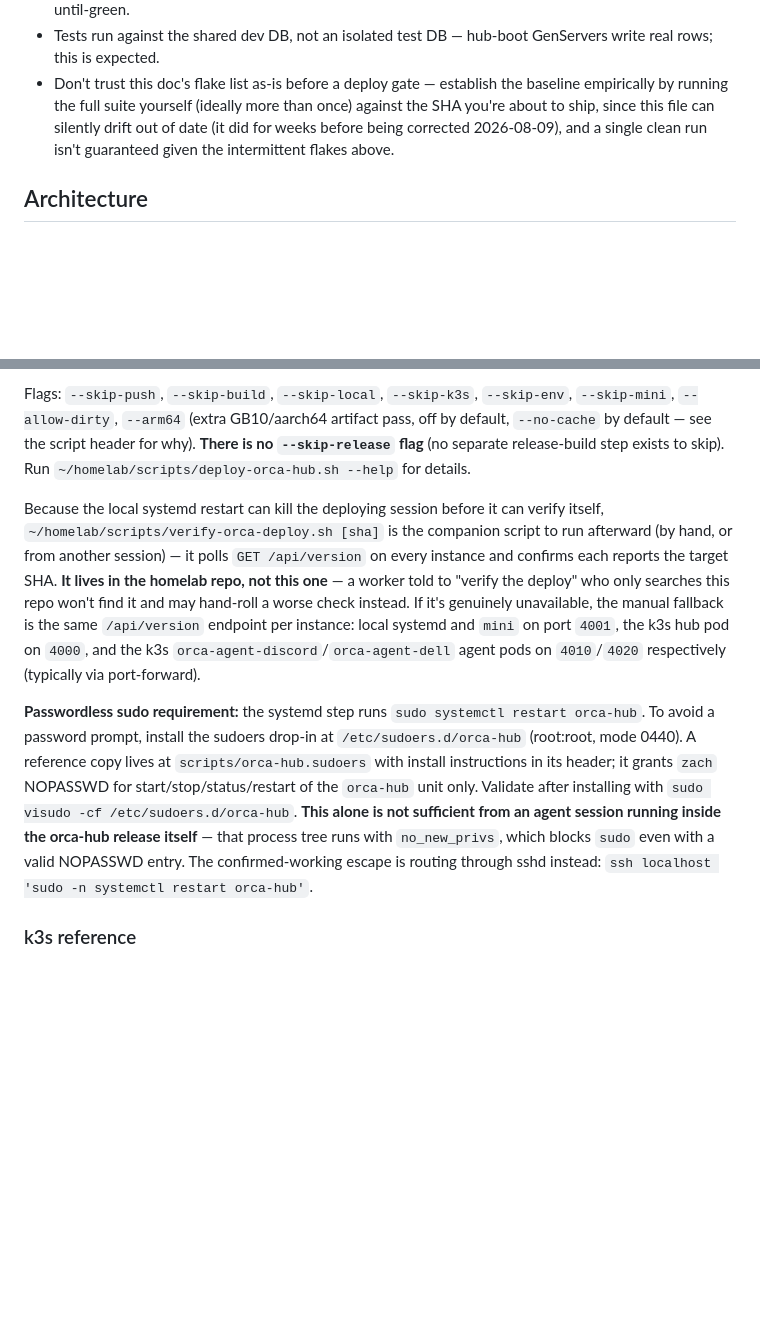
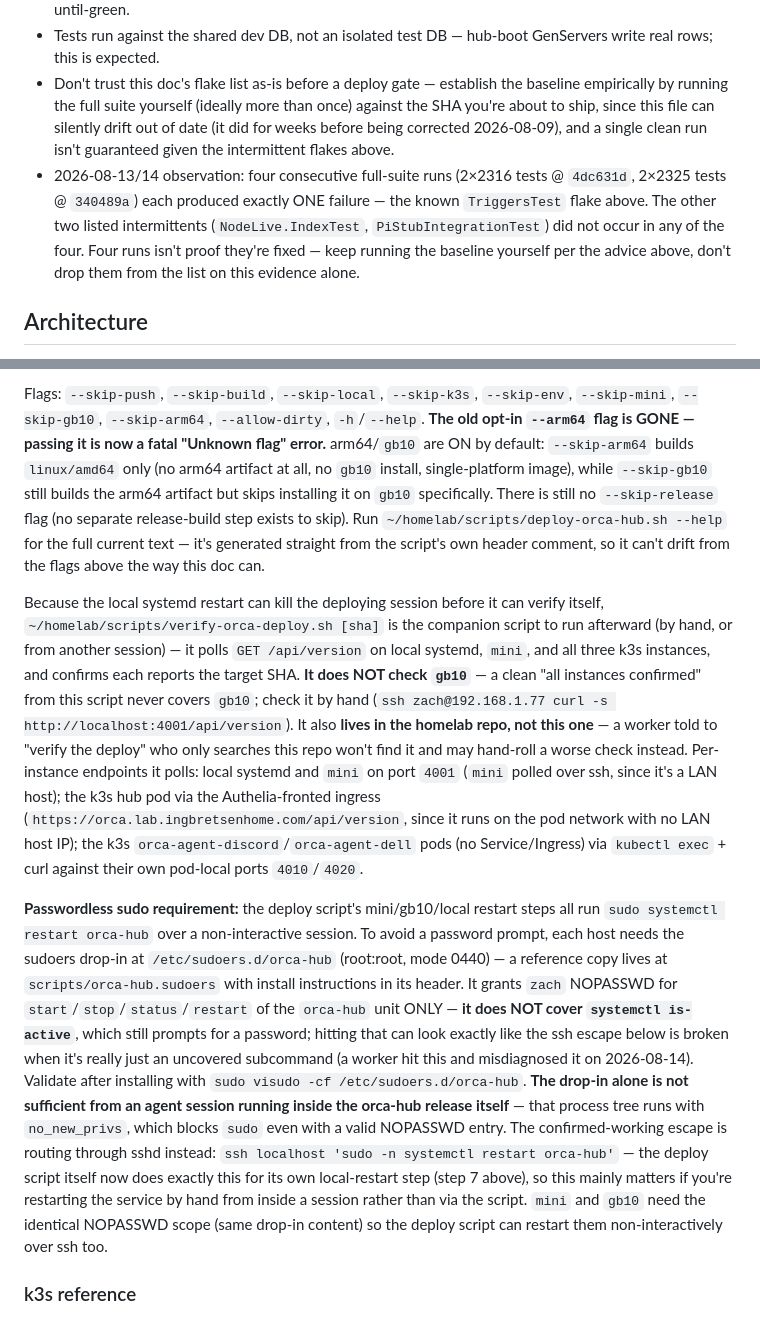
Before and after one commit to zingbretsen/orca_hub, a Markdown page: CLAUDE.md, 2 parts joined by grey strips. Drawn GitHub-style; blank space fills up the shorter version.

```diff
--- a/CLAUDE.md
+++ b/CLAUDE.md
@@ -17,6 +17,7 @@ Phoenix LiveView app for managing Claude Code sessions via a web UI.
 - Confirmed known flake: `OrcaHub.TriggersTest "list_enabled_triggers/0"` (shared dev-DB leftover state). Two others flake intermittently across *repeated* runs under shared-dev-DB isolation gaps rather than every run — `NodeLive.IndexTest "load_nodes issues the same number of queries…"` and `PiStubIntegrationTest "a genuine turn error tears down the warm port…"` (being fixed at root separately as of 2026-08-09). Anything else failing is real — investigate, don't retry-until-green.
 - Tests run against the shared dev DB, not an isolated test DB — hub-boot GenServers write real rows; this is expected.
 - Don't trust this doc's flake list as-is before a deploy gate — establish the baseline empirically by running the full suite yourself (ideally more than once) against the SHA you're about to ship, since this file can silently drift out of date (it did for weeks before being corrected 2026-08-09), and a single clean run isn't guaranteed given the intermittent flakes above.
+- 2026-08-13/14 observation: four consecutive full-suite runs (2×2316 tests @ `4dc631d`, 2×2325 tests @ `340489a`) each produced exactly ONE failure — the known `TriggersTest` flake above. The other two listed intermittents (`NodeLive.IndexTest`, `PiStubIntegrationTest`) did not occur in any of the four. Four runs isn't proof they're fixed — keep running the baseline yourself per the advice above, don't drop them from the list on this evidence alone.
 
 ## Architecture
 
@@ -80,32 +129,50 @@ there is no separate local `mix release`. In order:
 
 Flags: `--skip-push`, `--skip-build`, `--skip-local`, `--skip-k3s`, `--skip-env`,
-`--skip-mini`, `--allow-dirty`, `--arm64` (extra GB10/aarch64 artifact pass, off by
-default, `--no-cache` by default — see the script header for why). **There is no
-`--skip-release` flag** (no separate release-build step exists to skip). Run
-`~/homelab/scripts/deploy-orca-hub.sh --help` for details.
+`--skip-mini`, `--skip-gb10`, `--skip-arm64`, `--allow-dirty`, `-h`/`--help`.
+**The old opt-in `--arm64` flag is GONE — passing it is now a fatal "Unknown flag"
+error.** arm64/`gb10` are ON by default: `--skip-arm64` builds `linux/amd64` only
+(no arm64 artifact at all, no `gb10` install, single-platform image), while
+`--skip-gb10` still builds the arm64 artifact but skips installing it on `gb10`
+specifically. There is still no `--skip-release` flag (no separate release-build
+step exists to skip). Run `~/homelab/scripts/deploy-orca-hub.sh --help` for the
+full current text — it's generated straight from the script's own header comment,
+so it can't drift from the flags above the way this doc can.
 
 Because the local systemd restart can kill the deploying session before it can
 verify itself, `~/homelab/scripts/verify-orca-deploy.sh [sha]` is the companion
 script to run afterward (by hand, or from another session) — it polls
-`GET /api/version` on every instance and confirms each reports the target SHA.
-**It lives in the homelab repo, not this one** — a worker told to "verify the
-deploy" who only searches this repo won't find it and may hand-roll a worse
-check instead. If it's genuinely unavailable, the manual fallback is the same
-`/api/version` endpoint per instance: local systemd and `mini` on port `4001`,
-the k3s hub pod on `4000`, and the k3s `orca-agent-discord`/`orca-agent-dell`
-agent pods on `4010`/`4020` respectively (typically via port-forward).
+`GET /api/version` on local systemd, `mini`, and all three k3s instances, and
+confirms each reports the target SHA. **It does NOT check `gb10`** — a clean
+"all instances confirmed" from this script never covers `gb10`; check it by hand
+(`ssh zach@192.168.1.77 curl -s http://localhost:4001/api/version`). It also
+**lives in the homelab repo, not this one** — a worker told to "verify the
+deploy" who only searches this repo won't find it and may hand-roll a worse check
+instead. Per-instance endpoints it polls: local systemd and `mini` on port
+`4001` (`mini` polled over ssh, since it's a LAN host); the k3s hub pod via the
+Authelia-fronted ingress (`https://orca.lab.ingbretsenhome.com/api/version`,
+since it runs on the pod network with no LAN host IP); the k3s
+`orca-agent-discord`/`orca-agent-dell` pods (no Service/Ingress) via `kubectl
+exec` + curl against their own pod-local ports `4010`/`4020`.
 
-**Passwordless sudo requirement:** the systemd step runs `sudo systemctl restart orca-hub`.
-To avoid a password prompt, install the sudoers drop-in at
-`/etc/sudoers.d/orca-hub` (root:root, mode 0440). A reference copy lives at
-`scripts/orca-hub.sudoers` with install instructions in its header; it grants
-`zach` NOPASSWD for start/stop/status/restart of the `orca-hub` unit only.
-Validate after installing with `sudo visudo -cf /etc/sudoers.d/orca-hub`.
-**This alone is not sufficient from an agent session running inside the
-orca-hub release itself** — that process tree runs with `no_new_privs`, which
-blocks `sudo` even with a valid NOPASSWD entry. The confirmed-working escape
-is routing through sshd instead: `ssh localhost 'sudo -n systemctl restart
-orca-hub'`.
+**Passwordless sudo requirement:** the deploy script's mini/gb10/local restart
+steps all run `sudo systemctl restart orca-hub` over a non-interactive session.
+To avoid a password prompt, each host needs the sudoers drop-in at
+`/etc/sudoers.d/orca-hub` (root:root, mode 0440) — a reference copy lives at
+`scripts/orca-hub.sudoers` with install instructions in its header. It grants
+`zach` NOPASSWD for `start`/`stop`/`status`/`restart` of the `orca-hub` unit
+ONLY — **it does NOT cover `systemctl is-active`**, which still prompts for a
+password; hitting that can look exactly like the ssh escape below is broken when
+it's really just an uncovered subcommand (a worker hit this and misdiagnosed it
+on 2026-08-14). Validate after installing with `sudo visudo -cf
+/etc/sudoers.d/orca-hub`. **The drop-in alone is not sufficient from an agent
+session running inside the orca-hub release itself** — that process tree runs
+with `no_new_privs`, which blocks `sudo` even with a valid NOPASSWD entry. The
+confirmed-working escape is routing through sshd instead: `ssh localhost 'sudo
+-n systemctl restart orca-hub'` — the deploy script itself now does exactly this
+for its own local-restart step (step 7 above), so this mainly matters if you're
+restarting the service by hand from inside a session rather than via the script.
+`mini` and `gb10` need the identical NOPASSWD scope (same drop-in content) so the
+deploy script can restart them non-interactively over ssh too.
 
 ### k3s reference
 
```
Also changed, not shown: other parts of CLAUDE.md (+69 -21 lines).
